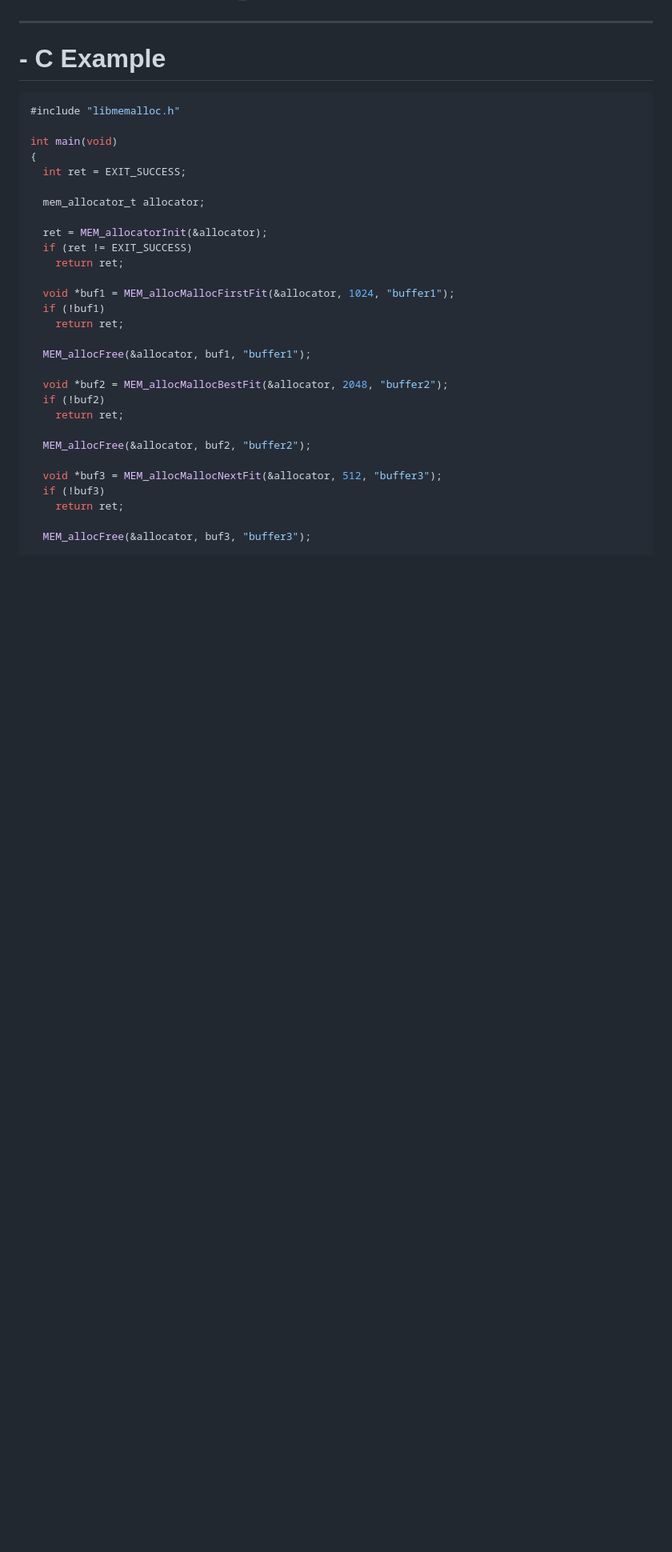
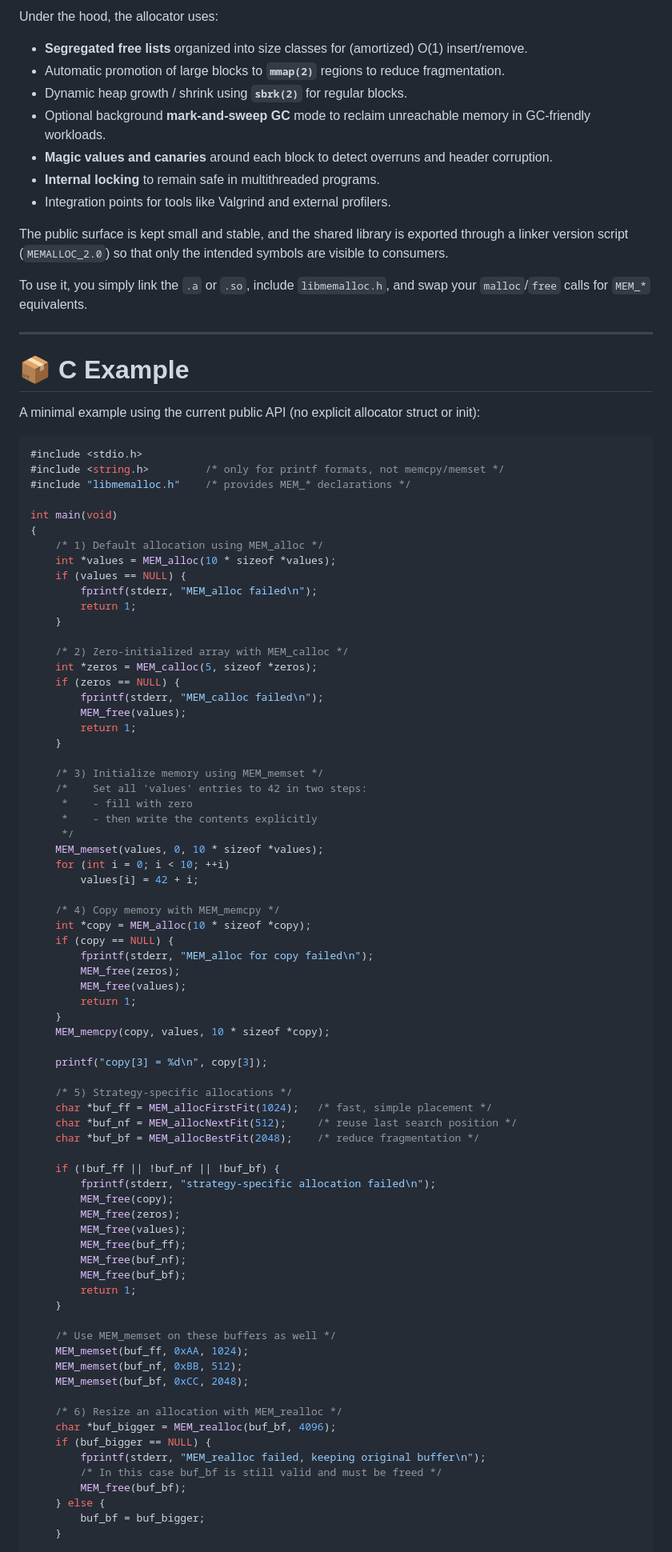
Before and after one commit to RafaelVVolkmer/libmemalloc, a Markdown page: doxygen/doxygen.md, the part around the change printed below. Shown: that part at 80% size. GitHub-like rendering; blank space fills up the shorter version.

````diff
--- a/doxygen/doxygen.md
+++ b/doxygen/doxygen.md
@@ -36,35 +52,94 @@ libmemalloc is a comprehensive, drop-in C memory management library that elevate
+Under the hood, the allocator uses:
+
+- **Segregated free lists** organized into size classes for (amortized) O(1) insert/remove.
+- Automatic promotion of large blocks to **`mmap(2)`** regions to reduce fragmentation.
+- Dynamic heap growth / shrink using **`sbrk(2)`** for regular blocks.
+- Optional background **mark-and-sweep GC** mode to reclaim unreachable memory in GC-friendly workloads.
+- **Magic values and canaries** around each block to detect overruns and header corruption.
+- **Internal locking** to remain safe in multithreaded programs.
+- Integration points for tools like Valgrind and external profilers.
+
+The public surface is kept small and stable, and the shared library is exported through a linker version script (`MEMALLOC_2.0`) so that only the intended symbols are visible to consumers.
+
+To use it, you simply link the `.a` or `.so`, include `libmemalloc.h`, and swap your `malloc`/`free` calls for `MEM_*` equivalents.
 
 ---
-# - C Example
+
+# 📦 C Example
+
+A minimal example using the current public API (no explicit allocator struct or init):
 
 ```c
-#include "libmemalloc.h"
+#include <stdio.h>
+#include <string.h>         /* only for printf formats, not memcpy/memset */
+#include "libmemalloc.h"    /* provides MEM_* declarations */
 
 int main(void)
 {
-  int ret = EXIT_SUCCESS;
+    /* 1) Default allocation using MEM_alloc */
+    int *values = MEM_alloc(10 * sizeof *values);
+    if (values == NULL) {
+        fprintf(stderr, "MEM_alloc failed\n");
+        return 1;
+    }
 
-  mem_allocator_t allocator;
+    /* 2) Zero-initialized array with MEM_calloc */
+    int *zeros = MEM_calloc(5, sizeof *zeros);
+    if (zeros == NULL) {
+        fprintf(stderr, "MEM_calloc failed\n");
+        MEM_free(values);
+        return 1;
+    }
 
-  ret = MEM_allocatorInit(&allocator);
-  if (ret != EXIT_SUCCESS)
-    return ret;
+    /* 3) Initialize memory using MEM_memset */
+    /*    Set all 'values' entries to 42 in two steps:
+     *    - fill with zero
+     *    - then write the contents explicitly
+     */
+    MEM_memset(values, 0, 10 * sizeof *values);
+    for (int i = 0; i < 10; ++i)
+        values[i] = 42 + i;
 
-  void *buf1 = MEM_allocMallocFirstFit(&allocator, 1024, "buffer1");
-  if (!buf1)
-    return ret;
+    /* 4) Copy memory with MEM_memcpy */
+    int *copy = MEM_alloc(10 * sizeof *copy);
+    if (copy == NULL) {
+        fprintf(stderr, "MEM_alloc for copy failed\n");
+        MEM_free(zeros);
+        MEM_free(values);
+        return 1;
+    }
+    MEM_memcpy(copy, values, 10 * sizeof *copy);
 
-  MEM_allocFree(&allocator, buf1, "buffer1");
+    printf("copy[3] = %d\n", copy[3]);
 
-  void *buf2 = MEM_allocMallocBestFit(&allocator, 2048, "buffer2");
-  if (!buf2)
-    return ret;
+    /* 5) Strategy-specific allocations */
+    char *buf_ff = MEM_allocFirstFit(1024);   /* fast, simple placement */
+    char *buf_nf = MEM_allocNextFit(512);     /* reuse last search position */
+    char *buf_bf = MEM_allocBestFit(2048);    /* reduce fragmentation */
 
-  MEM_allocFree(&allocator, buf2, "buffer2");
+    if (!buf_ff || !buf_nf || !buf_bf) {
+        fprintf(stderr, "strategy-specific allocation failed\n");
+        MEM_free(copy);
+        MEM_free(zeros);
+        MEM_free(values);
+        MEM_free(buf_ff);
+        MEM_free(buf_nf);
+        MEM_free(buf_bf);
+        return 1;
+    }
 
-  void *buf3 = MEM_allocMallocNextFit(&allocator, 512, "buffer3");
-  if (!buf3)
-    return ret;
+    /* Use MEM_memset on these buffers as well */
+    MEM_memset(buf_ff, 0xAA, 1024);
+    MEM_memset(buf_nf, 0xBB, 512);
+    MEM_memset(buf_bf, 0xCC, 2048);
 
-  MEM_allocFree(&allocator, buf3, "buffer3");
+    /* 6) Resize an allocation with MEM_realloc */
+    char *buf_bigger = MEM_realloc(buf_bf, 4096);
+    if (buf_bigger == NULL) {
+        fprintf(stderr, "MEM_realloc failed, keeping original buffer\n");
+        /* In this case buf_bf is still valid and must be freed */
+        MEM_free(buf_bf);
+    } else {
+        buf_bf = buf_bigger;
+    }
 
````
Also changed, not shown: other parts of doxygen/doxygen.md (+40 -9 lines).
